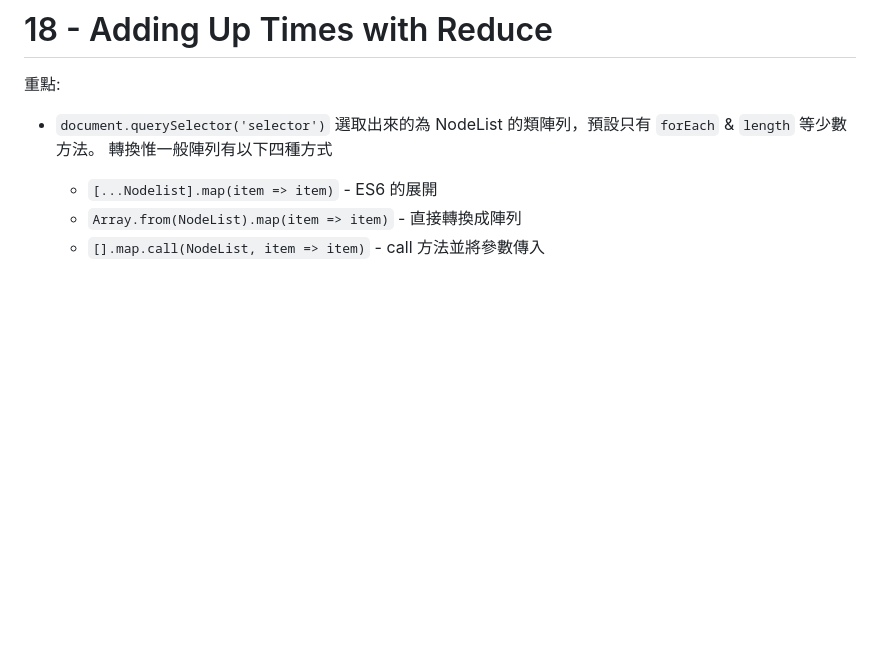
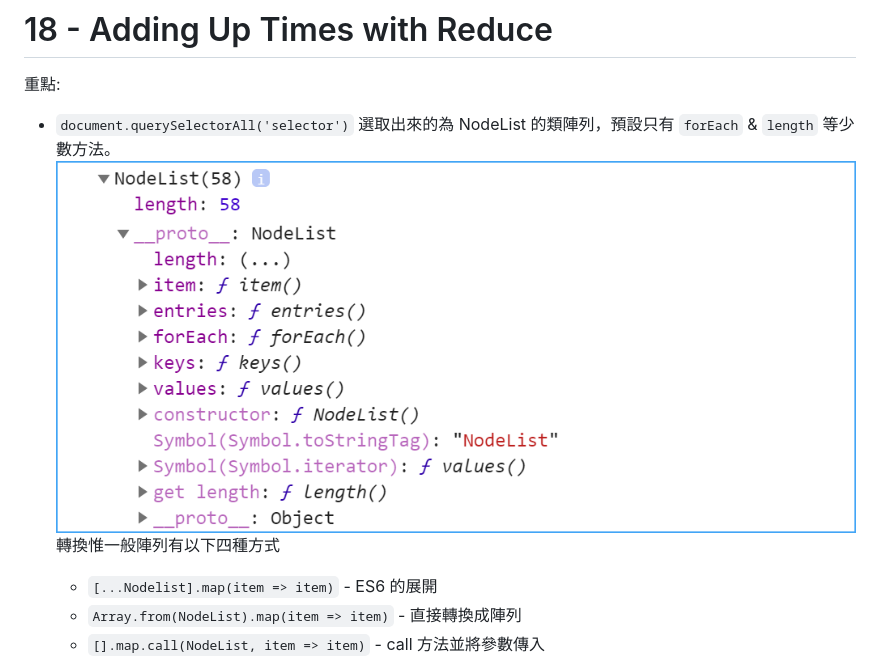
Before and after one commit to gn00678465/JavaScript_30, a Markdown page: 18 - Adding Up Times with Reduce/readme.md, the part around the change. Rendered like a GitHub page; pictures changed too: 18 - Adding Up Times with Reduce/NodeList.png (added); blank space fills up the shorter version.

```diff
--- a/18 - Adding Up Times with Reduce/readme.md
+++ b/18 - Adding Up Times with Reduce/readme.md
@@ -1,7 +1,8 @@
 # 18 - Adding Up Times with Reduce
 
 重點:
-- `document.querySelector('selector')` 選取出來的為 NodeList 的類陣列，預設只有 `forEach` & `length` 等少數方法。
+- `document.querySelectorAll('selector')` 選取出來的為 NodeList 的類陣列，預設只有 `forEach` & `length` 等少數方法。
+    ![](NodeList.png)
     轉換惟一般陣列有以下四種方式
     - `[...Nodelist].map(item => item)` - ES6 的展開
     - `Array.from(NodeList).map(item => item)` - 直接轉換成陣列
```
Also changed, not shown: 1 other file.
